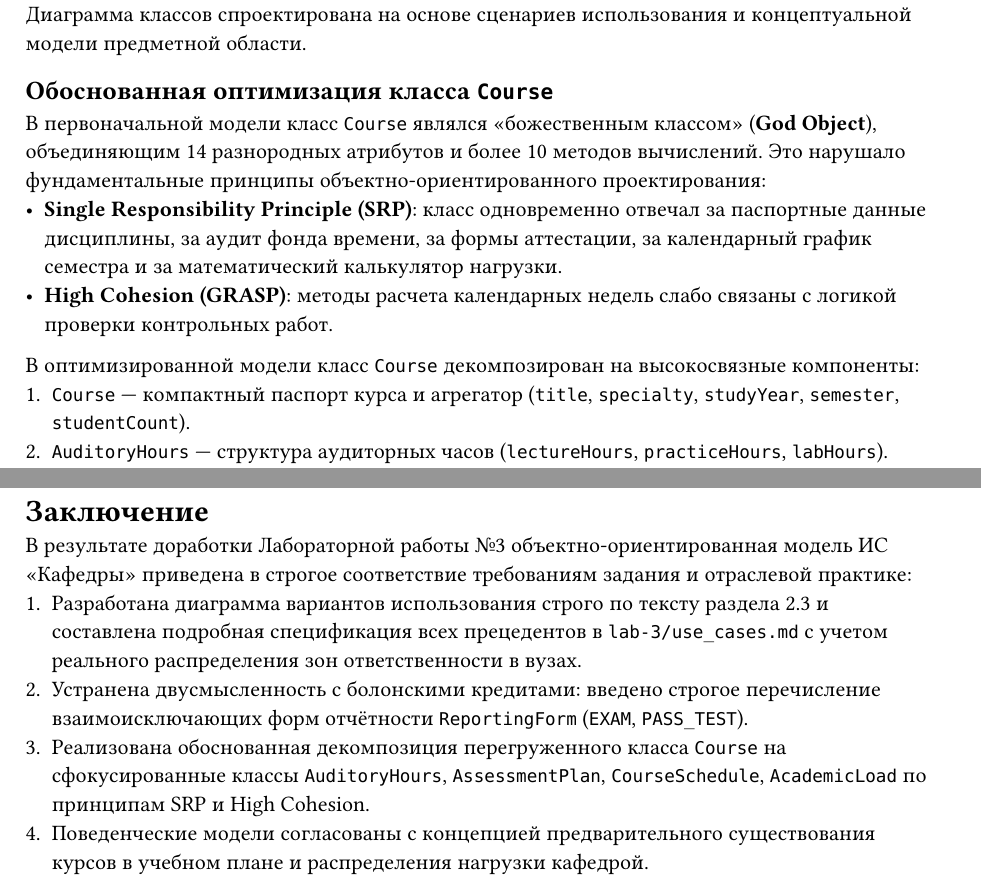
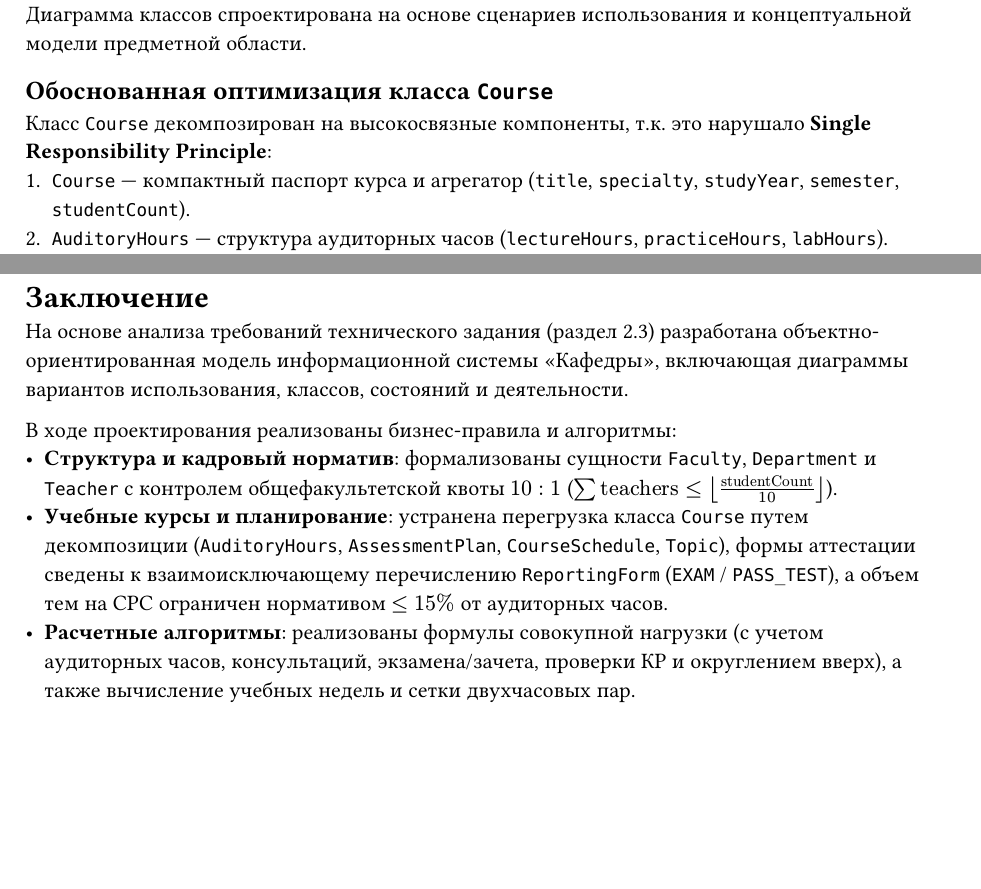
Before and after one commit to NomenConservandum/informational-systems-and-design-lab-exercises, a Typst document (lab-3/task3.typ): two parts of pages 7 and 13 of 13, joined at a grey line, cut so that both start at the same text, the shorter picture padded with empty space. Compiled offline with Typst 0.15.

Commit message:
lab 3: fix the report here and there

```diff
--- a/lab-3/task3.typ
+++ b/lab-3/task3.typ
@@ -195,11 +195,7 @@
 
 == Обоснованная оптимизация класса `Course`
 
-В первоначальной модели класс `Course` являлся «божественным классом» (*God Object*), объединяющим 14 разнородных атрибутов и более 10 методов вычислений. Это нарушало фундаментальные принципы объектно-ориентированного проектирования:
-- *Single Responsibility Principle (SRP)*: класс одновременно отвечал за паспортные данные дисциплины, за аудит фонда времени, за формы аттестации, за календарный график семестра и за математический калькулятор нагрузки.
-- *High Cohesion (GRASP)*: методы расчета календарных недель слабо связаны с логикой проверки контрольных работ.
-
-В оптимизированной модели класс `Course` декомпозирован на высокосвязные компоненты:
+Класс `Course` декомпозирован на высокосвязные компоненты, т.к. это нарушало *Single Responsibility Principle*:
 1. `Course` --- компактный паспорт курса и агрегатор (`title`, `specialty`, `studyYear`, `semester`, `studentCount`).
 2. `AuditoryHours` --- структура аудиторных часов (`lectureHours`, `practiceHours`, `labHours`).
 3. `AssessmentPlan` --- формы контроля (`reportingForm: ReportingForm`, `controlWorkCount: Integer`) и нормы времени на их проведение.
@@ -329,8 +321,9 @@ enum ReportingForm {
 
 = Заключение
 
-В результате доработки Лабораторной работы №3 объектно-ориентированная модель ИС "Кафедры" приведена в строгое соответствие требованиям задания и отраслевой практике:
-1. Разработана диаграмма вариантов использования строго по тексту раздела 2.3 и составлена подробная спецификация всех прецедентов в `lab-3/use_cases.md` с учетом реального распределения зон ответственности в вузах.
-2. Устранена двусмысленность с болонскими кредитами: введено строгое перечисление взаимоисключающих форм отчётности `ReportingForm` (`EXAM`, `PASS_TEST`).
-3. Реализована обоснованная декомпозиция перегруженного класса `Course` на сфокусированные классы `AuditoryHours`, `AssessmentPlan`, `CourseSchedule`, `AcademicLoad` по принципам SRP и High Cohesion.
-4. Поведенческие модели согласованы с концепцией предварительного существования курсов в учебном плане и распределения нагрузки кафедрой.
+На основе анализа требований технического задания (раздел 2.3) разработана объектно-ориентированная модель информационной системы "Кафедры", включающая диаграммы вариантов использования, классов, состояний и деятельности.
+
+В ходе проектирования реализованы бизнес-правила и алгоритмы:
+- *Структура и кадровый норматив*: формализованы сущности `Faculty`, `Department` и `Teacher` с контролем общефакультетской квоты $10:1$ ($sum "teachers" <= floor("studentCount" / 10)$).
+- *Учебные курсы и планирование*: устранена перегрузка класса `Course` путем декомпозиции (`AuditoryHours`, `AssessmentPlan`, `CourseSchedule`, `Topic`), формы аттестации сведены к взаимоисключающему перечислению `ReportingForm` (`EXAM` / `PASS_TEST`), а объем тем на СРС ограничен нормативом $<= 15%$ от аудиторных часов.
+- *Расчетные алгоритмы*: реализованы формулы совокупной нагрузки (с учетом аудиторных часов, консультаций, экзамена/зачета, проверки КР и округлением вверх), а также вычисление учебных недель и сетки двухчасовых пар.
```
Also changed, not shown: lab-3/task3.typ (20 more changed lines).
